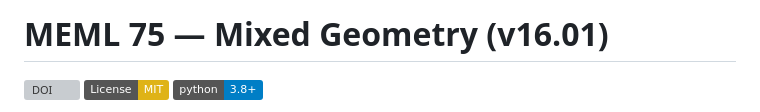
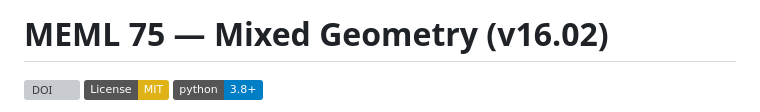
Before and after one commit to kolbasa1972/MEML-75-Mixed-Geometry, a Markdown page: README.md, the part around the change. Drawn GitHub-style; badges without logos; grey boxes are pictures that could not be loaded.

```diff
--- a/README.md
+++ b/README.md
@@ -1,4 +1,4 @@
-# MEML 75 — Mixed Geometry (v16.01)
+# MEML 75 — Mixed Geometry (v16.02)
 
 [![DOI](https://zenodo.org/badge/DOI/10.5281/zenodo.23644888.svg)](https://doi.org/10.5281/zenodo.23644888)
 [![License: MIT](https://img.shields.io/badge/License-MIT-yellow.svg)](https://opensource.org/licenses/MIT)
```
